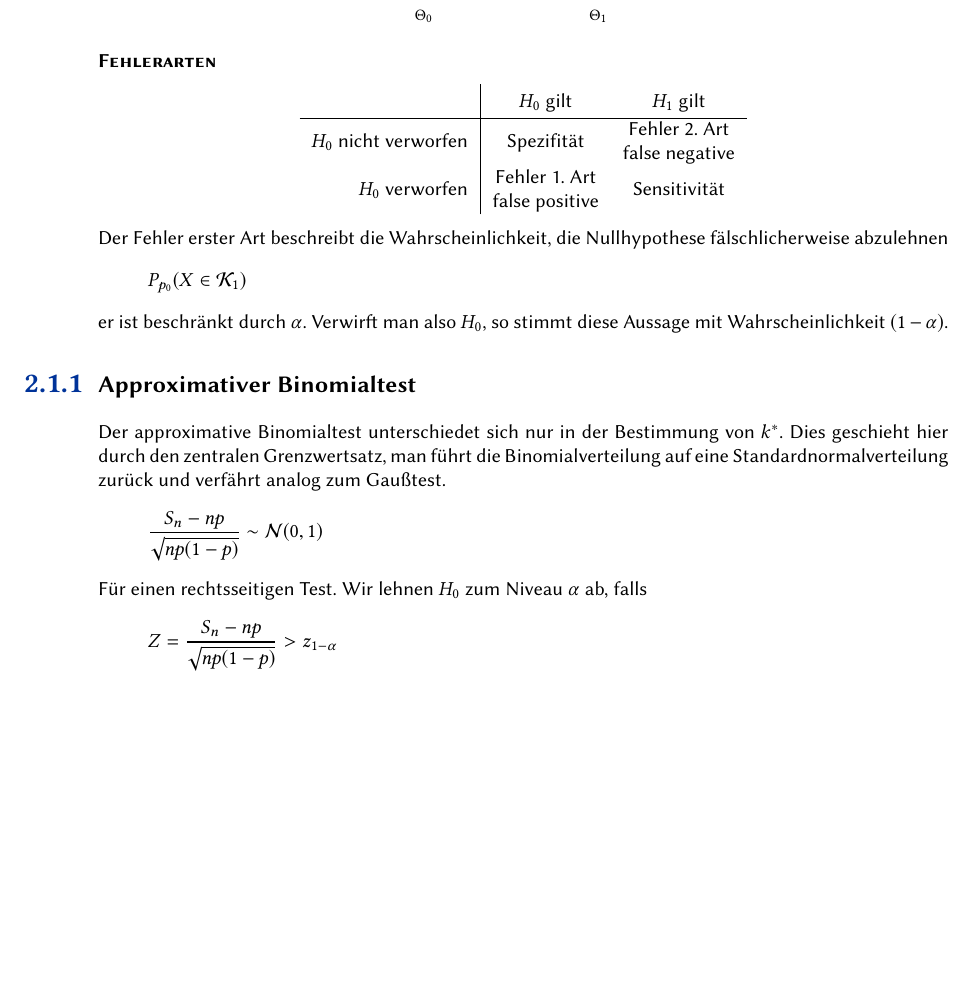
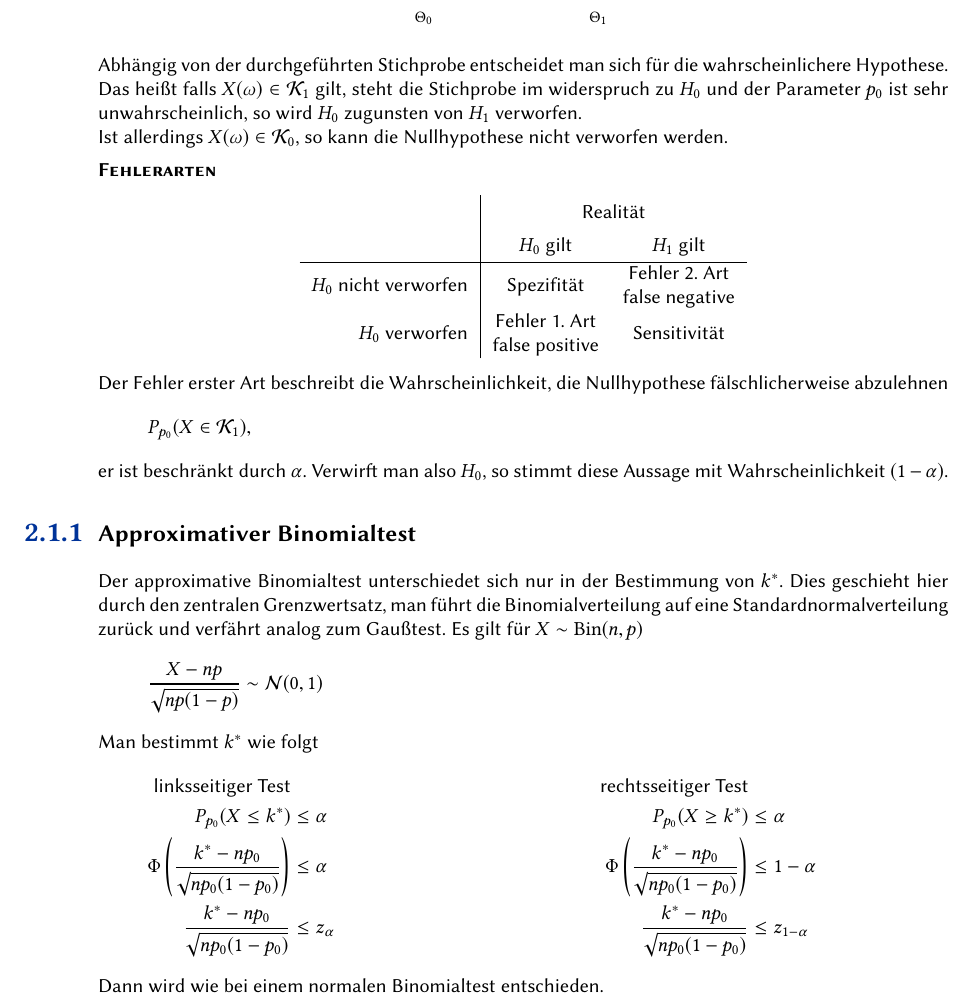
Before and after one commit to SerenGTI/StatStoch, a LaTeX document (main.tex, which reads chapters/23_Hypothesentest.tex): part of page 55 of 58, cut so that both start at the same text, the shorter picture padded with empty space. The pictures show the PDF file main.pdf that the author committed with the source.

Commit message:
Binomialtest Korrektur und approx. Binomialtest

```diff
--- a/chapters/23_Hypothesentest.tex
+++ b/chapters/23_Hypothesentest.tex
@@ -63,10 +63,13 @@ Das heißt insbesondere, dass die Wahrscheinlichkeit eine falsche Aussage für $
 		\draw (5.2,4) node (null) [label={above:{\color{green}Fehler 2. Art}}] {};
 	\end{tikzpicture}
 \end{center}
+Abhängig von der durchgeführten Stichprobe entscheidet man sich für die wahrscheinlichere Hypothese. Das heißt falls $X(\omega)\in\mathcal K_1$ gilt, steht die Stichprobe im widerspruch zu $H_0$ und der Parameter $p_0$ ist sehr unwahrscheinlich, so wird $H_0$ zugunsten von $H_1$ verworfen.
 
+Ist allerdings $X(\omega)\in\mathcal K_0$, so kann die Nullhypothese nicht verworfen werden.
 \paragraph{Fehlerarten}
 \begin{center}
 	\begin{tabular}{r|cc}
+		&\multicolumn{2}{c}{Realität}\\
 		&$H_0$ gilt&$H_1$ gilt\\\hline
 		$H_0$ nicht verworfen&Spezifität&\makecell{Fehler 2. Art\\ false negative}\\
 		$H_0$ verworfen&\makecell{Fehler 1. Art\\ false positive}&Sensitivität
@@ -84,12 +87,14 @@ Der approximative Binomialtest unterschiedet sich nur in der Bestimmung von $k^\
 \begin{equation*}
-	\frac{S_n-np}{\sqrt{np(1-p)}}\sim\norm(0,1)
+	\frac{X-np}{\sqrt{np(1-p)}}\sim\norm(0,1)
 \end{equation*}
-
-Für einen rechtsseitigen Test.
-Wir lehnen $H_0$ zum Niveau $\alpha$ ab, falls
-\begin{equation*}
-	Z=\frac{S_n-np}{\sqrt{np(1-p)}}>z_{1-\alpha}
-\end{equation*}
+Man bestimmt $k^\ast$ wie folgt
+\begin{align*}
+	\text{linksseitiger Test}&&&&\text{rechtsseitiger Test}\\
+	P_{p_0}(X\leq k^\ast)&\leq \alpha &&& P_{p_0}(X\geq k^\ast)&\leq \alpha\\
+	\Phi\left(\frac{k^\ast-np_0}{\sqrt{np_0(1-p_0)}}\right)&\leq \alpha &&&\Phi\left(\frac{k^\ast-np_0}{\sqrt{np_0(1-p_0)}}\right)&\leq 1-\alpha\\
+	\frac{k^\ast-np_0}{\sqrt{np_0(1-p_0)}}&\leq z_{\alpha} &&&\frac{k^\ast-np_0}{\sqrt{np_0(1-p_0)}}&\leq z_{1-\alpha}
+\end{align*}
+Dann wird wie bei einem normalen Binomialtest entschieden.
 
 \section{Gaußtest (Test mit der Normalverteilung)}
 Wir wollen mit dem Mittelwert der Normalverteilung einen Hypothesentest durchführen. Das heißt also zum Beispiel prüfen ob der Mittelwert tatsächlich einem erwarteten Wert $\mu$ entspricht.
```
Also changed, not shown: main.pdf, chapters/23_Hypothesentest.tex (2 more changed lines).
